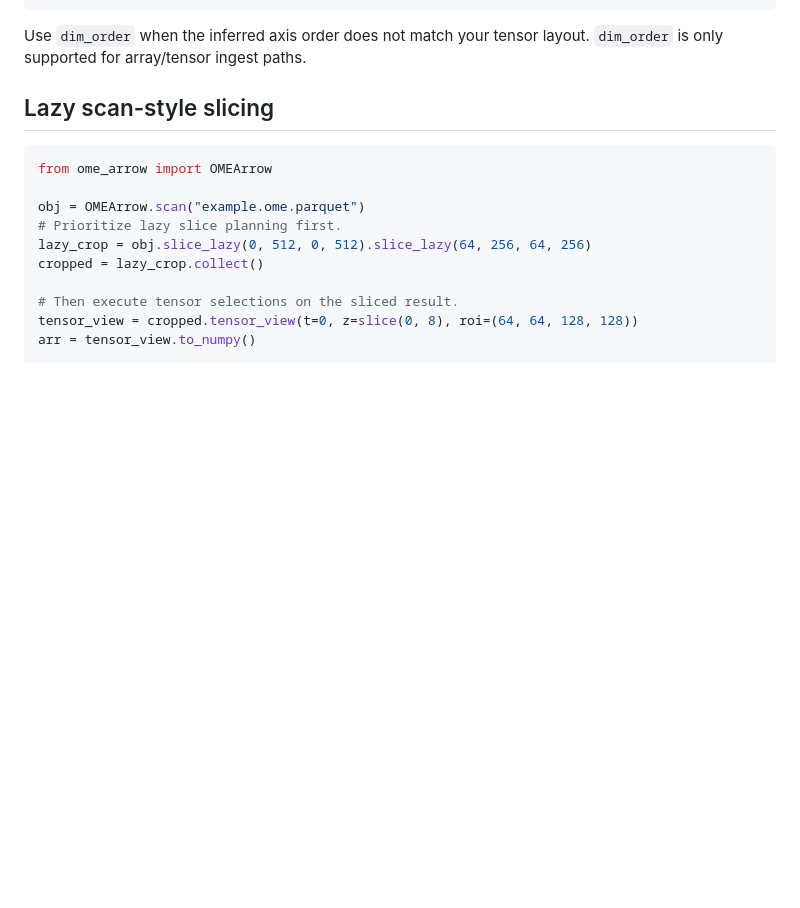
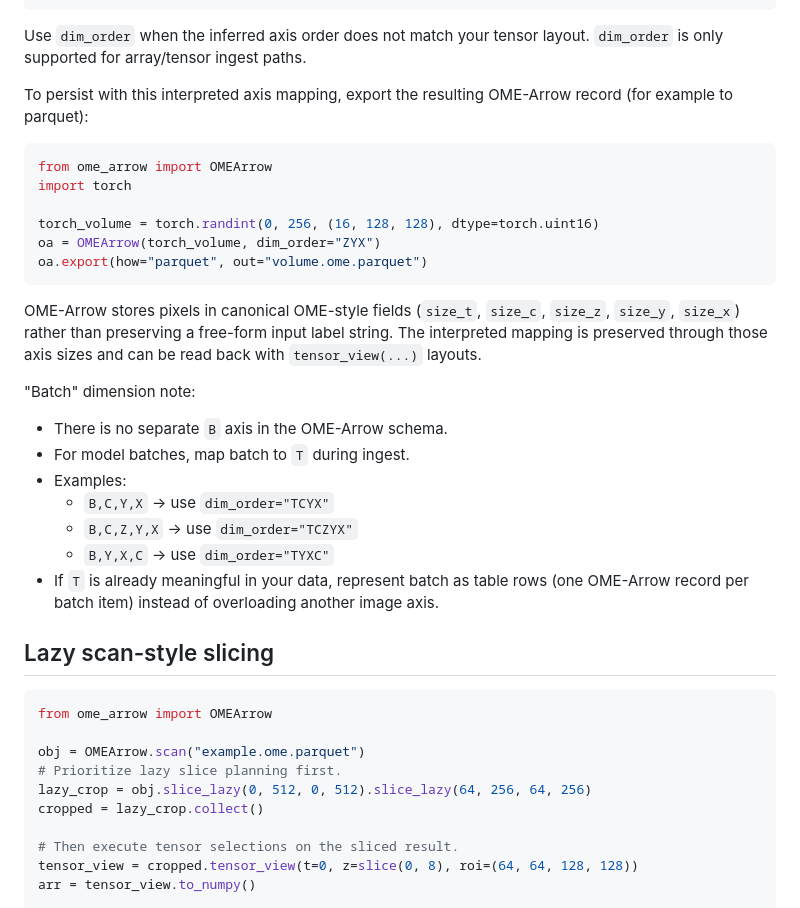
Before and after one commit to WayScience/ome-arrow, a Markdown page: docs/src/dlpack.md, the part around the change. Rendered like a GitHub page; blank space fills up the shorter version.

Commit message:
better docs
Co-Authored-By: Cameron Mattson <92554334+MattsonCam@users.noreply.github.com>

````diff
--- a/docs/src/dlpack.md
+++ b/docs/src/dlpack.md
@@ -60,6 +60,34 @@ oa_cyx = OMEArrow(torch_volume, dim_order="CYX")
 
 Use `dim_order` when the inferred axis order does not match your tensor layout.
 `dim_order` is only supported for array/tensor ingest paths.
+
+To persist with this interpreted axis mapping, export the resulting OME-Arrow
+record (for example to parquet):
+
+```python
+from ome_arrow import OMEArrow
+import torch
+
+torch_volume = torch.randint(0, 256, (16, 128, 128), dtype=torch.uint16)
+oa = OMEArrow(torch_volume, dim_order="ZYX")
+oa.export(how="parquet", out="volume.ome.parquet")
+```
+
+OME-Arrow stores pixels in canonical OME-style fields (`size_t`, `size_c`,
+`size_z`, `size_y`, `size_x`) rather than preserving a free-form input label
+string. The interpreted mapping is preserved through those axis sizes and can
+be read back with `tensor_view(...)` layouts.
+
+"Batch" dimension note:
+
+- There is no separate `B` axis in the OME-Arrow schema.
+- For model batches, map batch to `T` during ingest.
+- Examples:
+  - `B,C,Y,X` -> use `dim_order="TCYX"`
+  - `B,C,Z,Y,X` -> use `dim_order="TCZYX"`
+  - `B,Y,X,C` -> use `dim_order="TYXC"`
+- If `T` is already meaningful in your data, represent batch as table rows
+  (one OME-Arrow record per batch item) instead of overloading another image axis.
 
 ## Lazy scan-style slicing
 
````
